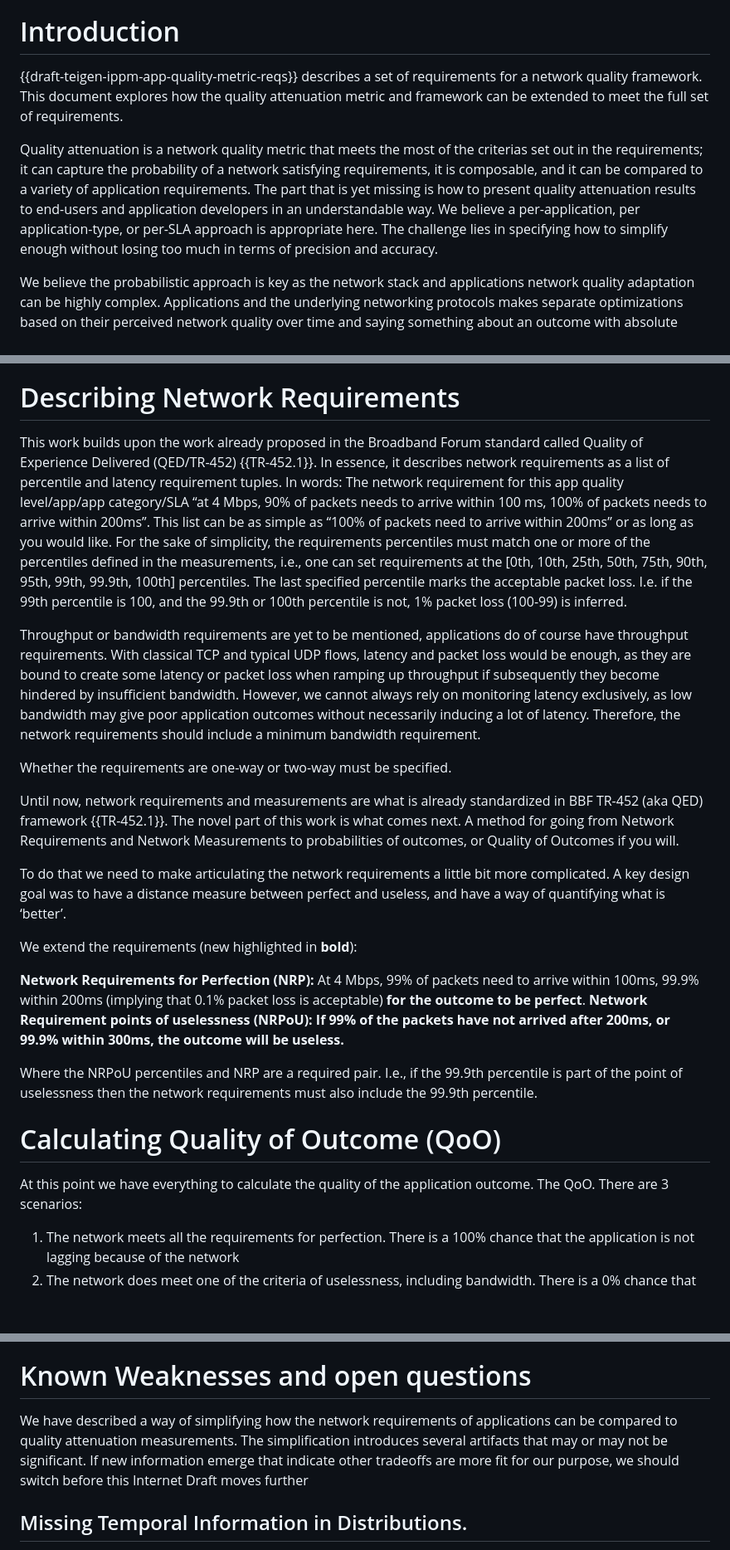
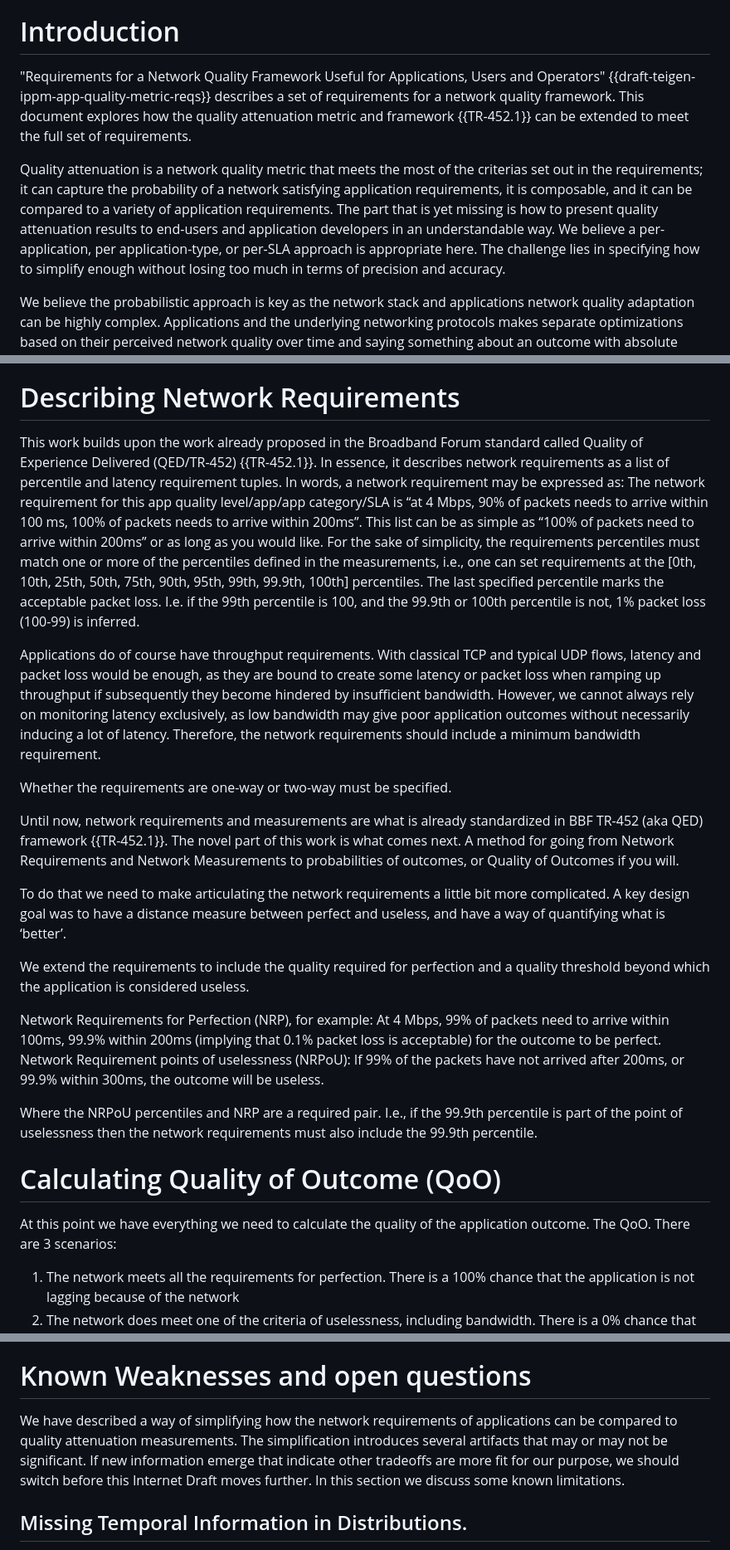
Before and after one commit to hawkinsw/QoOID, a Markdown page: draft-olden-ippm-qoo.md, 3 parts joined by grey strips. Shown at 83% size. Rendered like a GitHub page; blank space fills up the shorter version.

```diff
--- a/draft-olden-ippm-qoo.md
+++ b/draft-olden-ippm-qoo.md
@@ -87,9 +87,9 @@ The framework proposes a way of sampling network quality, setting network qualit
 --- middle
 
 # Introduction
-{{draft-teigen-ippm-app-quality-metric-reqs}} describes a set of requirements for a network quality framework. This document explores how the quality attenuation metric and framework can be extended to meet the full set of requirements.
+"Requirements for a Network Quality Framework Useful for Applications, Users and Operators" {{draft-teigen-ippm-app-quality-metric-reqs}} describes a set of requirements for a network quality framework. This document explores how the quality attenuation metric and framework {{TR-452.1}} can be extended to meet the full set of requirements.
 
-Quality attenuation is a network quality metric that meets the most of the criterias set out in the requirements; it can capture the probability of a network satisfying requirements, it is composable, and it can be compared to a variety of application requirements. The part that is yet missing is how to present quality attenuation results to end-users and application developers in an understandable way. We believe a per-application, per application-type, or per-SLA approach is appropriate here. The challenge lies in specifying how to simplify enough without losing too much in terms of precision and accuracy.
+Quality attenuation is a network quality metric that meets the most of the criterias set out in the requirements; it can capture the probability of a network satisfying application requirements, it is composable, and it can be compared to a variety of application requirements. The part that is yet missing is how to present quality attenuation results to end-users and application developers in an understandable way. We believe a per-application, per application-type, or per-SLA approach is appropriate here. The challenge lies in specifying how to simplify enough without losing too much in terms of precision and accuracy.
 
 We believe the probabilistic approach is key as the network stack and applications network quality adaptation can be highly complex. Applications and the underlying networking protocols makes separate optimizations based on their perceived network quality over time and saying something about an outcome with absolute certainty will be practically impossible. We can however make educated guesses on the probability of outcomes.
 
@@ -143,9 +143,9 @@ To make sure we can trust measurements from others and analyze their precision,
 By requiring the report of these variables, we ensure that the network measurements can be analyzed for precision and confidence.
 
 # Describing Network Requirements
-This work builds upon the work already proposed in the Broadband Forum standard called Quality of Experience Delivered (QED/TR-452) {{TR-452.1}}. In essence, it describes network requirements as a list of percentile and latency requirement tuples. In  words: The network requirement for this app quality level/app/app category/SLA “at 4 Mbps, 90% of packets needs to arrive within 100 ms, 100% of packets needs to arrive within 200ms”. This list can be as simple as “100% of packets need to arrive within 200ms” or as long as you would like. For the sake of simplicity, the requirements percentiles must match one or more of the percentiles defined in the measurements,  i.e., one can set requirements at the  \[0th, 10th, 25th, 50th, 75th, 90th, 95th, 99th, 99.9th, 100th\] percentiles. The last specified percentile marks the acceptable packet loss. I.e. if the 99th percentile is 100, and the 99.9th or 100th percentile is not, 1% packet loss (100-99) is inferred.
+This work builds upon the work already proposed in the Broadband Forum standard called Quality of Experience Delivered (QED/TR-452) {{TR-452.1}}. In essence, it describes network requirements as a list of percentile and latency requirement tuples. In  words, a network requirement may be expressed as: The network requirement for this app quality level/app/app category/SLA is “at 4 Mbps, 90% of packets needs to arrive within 100 ms, 100% of packets needs to arrive within 200ms”. This list can be as simple as “100% of packets need to arrive within 200ms” or as long as you would like. For the sake of simplicity, the requirements percentiles must match one or more of the percentiles defined in the measurements,  i.e., one can set requirements at the  \[0th, 10th, 25th, 50th, 75th, 90th, 95th, 99th, 99.9th, 100th\] percentiles. The last specified percentile marks the acceptable packet loss. I.e. if the 99th percentile is 100, and the 99.9th or 100th percentile is not, 1% packet loss (100-99) is inferred.
 
-Throughput or bandwidth requirements are yet to be mentioned, applications do of course have throughput requirements. With classical TCP and typical UDP flows, latency and packet loss would be enough, as they are bound to create some latency or packet loss when ramping up throughput if subsequently they become hindered by insufficient bandwidth. However, we cannot always rely on monitoring latency exclusively, as low bandwidth may give poor application outcomes without necessarily inducing a lot of latency. Therefore, the network requirements should include a minimum bandwidth requirement.
+Applications do of course have throughput requirements. With classical TCP and typical UDP flows, latency and packet loss would be enough, as they are bound to create some latency or packet loss when ramping up throughput if subsequently they become hindered by insufficient bandwidth. However, we cannot always rely on monitoring latency exclusively, as low bandwidth may give poor application outcomes without necessarily inducing a lot of latency. Therefore, the network requirements should include a minimum bandwidth requirement.
 
 Whether the requirements are one-way or two-way must be specified.
 
@@ -153,16 +153,16 @@ Until now, network requirements and measurements are what is already standardize
 
 To do that we need to make articulating the network requirements a little bit more complicated. A key design goal was to have a distance measure between perfect and useless, and have a way of quantifying what is ‘better’.
 
-We extend the requirements (new highlighted in **bold**):
+We extend the requirements to include the quality required for perfection and a quality threshold beyond which the application is considered useless.
 
-**Network Requirements for Perfection (NRP):** At 4 Mbps,  99% of packets need to arrive within 100ms, 99.9% within 200ms (implying that 0.1% packet loss is acceptable) **for the outcome to be perfect**.
-**Network Requirement points of uselessness (NRPoU): If 99% of the packets have not arrived after 200ms, or 99.9% within 300ms, the outcome will be useless.**
+Network Requirements for Perfection (NRP), for example: At 4 Mbps,  99% of packets need to arrive within 100ms, 99.9% within 200ms (implying that 0.1% packet loss is acceptable) for the outcome to be perfect.
+Network Requirement points of uselessness (NRPoU): If 99% of the packets have not arrived after 200ms, or 99.9% within 300ms, the outcome will be useless.
 
 Where the NRPoU percentiles and NRP are a required pair. I.e., if the 99.9th percentile is part of the point of uselessness then the  network requirements must also include the 99.9th percentile.
 
 # Calculating Quality of Outcome (QoO)
 
-At this point we have everything to calculate the quality of the application outcome. The QoO. There are 3 scenarios:
+At this point we have everything we need to calculate the quality of the application outcome. The QoO. There are 3 scenarios:
 
 1. The network meets all the requirements for perfection. There is a 100% chance that the application is not lagging because of the network
 2. The network does meet one of the criteria of uselessness, including bandwidth. There is a 0% chance that the application will work because of the network
@@ -229,7 +230,7 @@ NRPoU
 Of course, it is possible to specify network requirements for Teams with multiple NRP/NRPoU, for different quality levels or one/two way video and so on. Then one can calculate the QoO at each level.
 
 # Known Weaknesses and open questions
-We have described a way of simplifying how the network requirements of applications can be compared to quality attenuation measurements. The simplification introduces several artifacts that may or may not be significant. If new information emerge that indicate other tradeoffs are more fit for our purpose, we should switch before this Internet Draft moves further
+We have described a way of simplifying how the network requirements of applications can be compared to quality attenuation measurements. The simplification introduces several artifacts that may or may not be significant. If new information emerge that indicate other tradeoffs are more fit for our purpose, we should switch before this Internet Draft moves further. In this section we discuss some known limitations.
 
 ## Missing Temporal Information in Distributions.
 These two latency series: 1,200,1,200,1,200,1,200,1,200 and 1,1,1,1,1,200,200,200,200,200 Will have identical distributions, but may have different application performance. Ignoring this information is a tradeoff between simplicity and precision. To capture all information necessary to perfectly capture outcomes we are getting into extreme computational complexity. As an application's performance is bound by how the developers change to varying network performance, meaning nearly all different series of latencies may have different application outcomes.
```
Also changed, not shown: other parts of draft-olden-ippm-qoo.md (+5 -6 lines).
